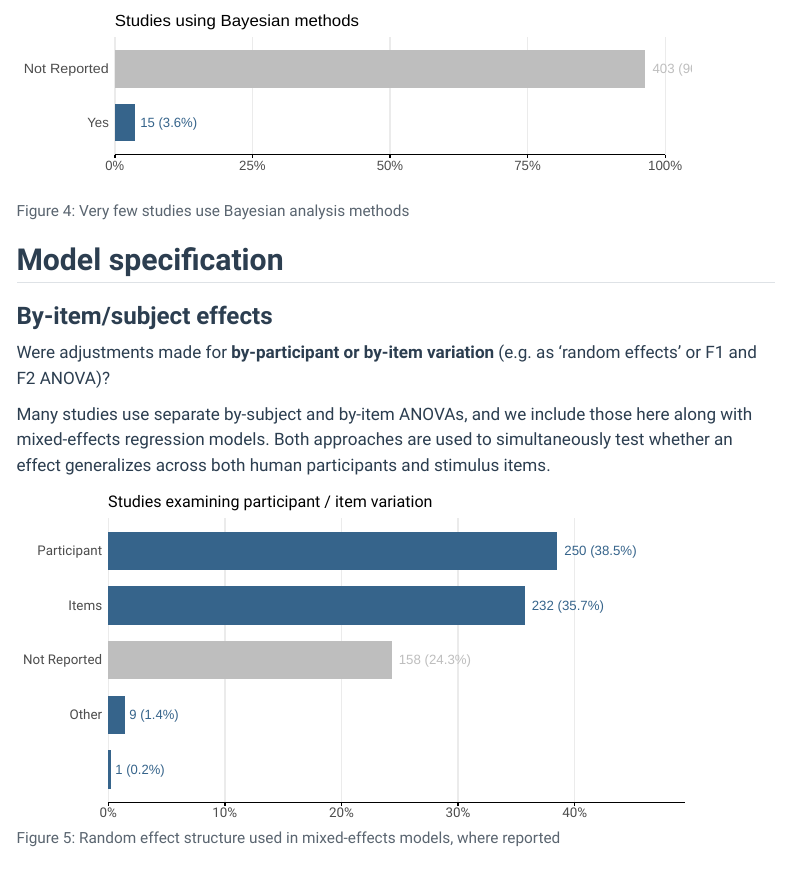
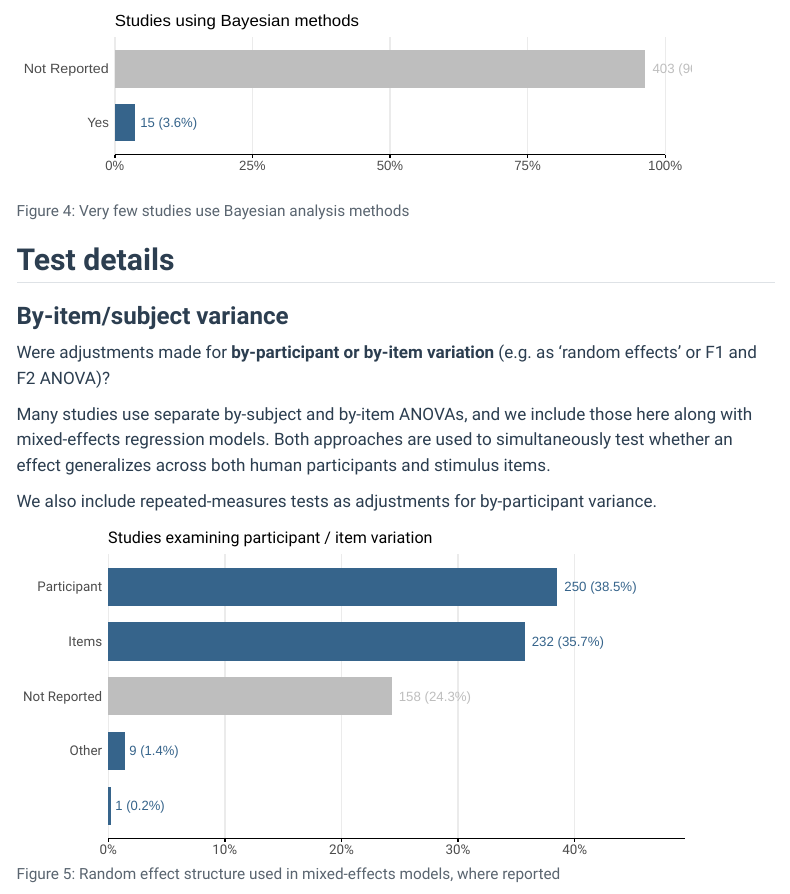
Before and after one commit to jasongraf1/ajt_review, a Quarto document (analysis.qmd): the page in a window 1100 px wide, from 2060 px down. Rendered offline with R 4.5, knitr and Pandoc in place of Quarto, with nearby package versions; menus at the side of the page are left out; a web font asked for in the figures is replaced by an installed one.

Commit message:
add text

````diff
--- a/analysis.qmd
+++ b/analysis.qmd
@@ -76,15 +76,17 @@ clean |>
 
 :::
 
-## Model specification
+## Test details
 
 ::: {.panel-tabset}
 
-### By-item/subject effects
+### By-item/subject variance
 
 Were adjustments made for **by-participant or by-item variation** (e.g. as 'random effects' or F1 and F2 ANOVA)?
 
 Many studies use separate by-subject and by-item ANOVAs, and we include those here along with mixed-effects regression models. Both approaches are used to simultaneously test whether an effect generalizes across both human participants and stimulus items.
+
+We also include repeated-measures tests as adjustments for by-participant variance.
 
 ```{r}
 #| label: fig-random-effects
````
